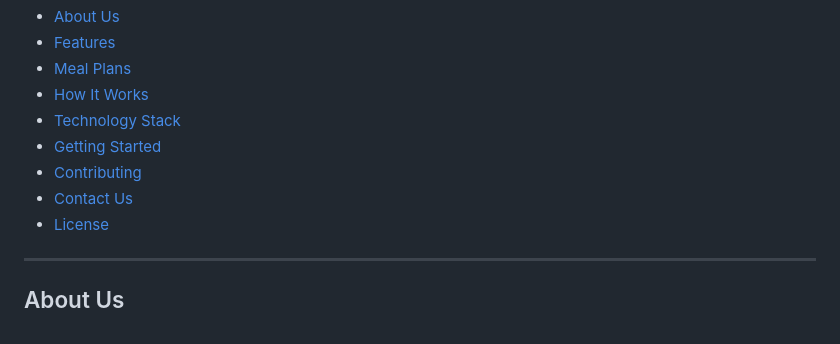
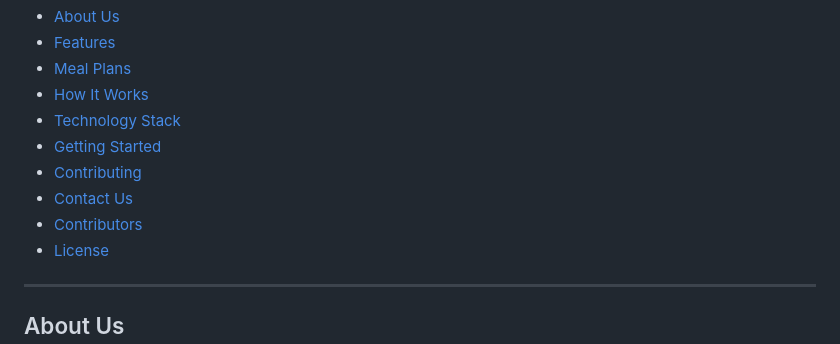
Before and after one commit to smrithipiedy/Tiffin_Fusion, a Markdown page: README.md, the part around the change. Drawn GitHub-style.

Commit message:
Updated toc

```diff
--- a/README.md
+++ b/README.md
@@ -14,6 +14,7 @@ Welcome to **Tiffin Fusion**, your one-stop solution for connecting with local t
 - [Getting Started](#getting-started)
 - [Contributing](#contributing)
 - [Contact Us](#contact-us)
+- [Contributors](#contributors)
 - [License](#license)
 
 ---
```
